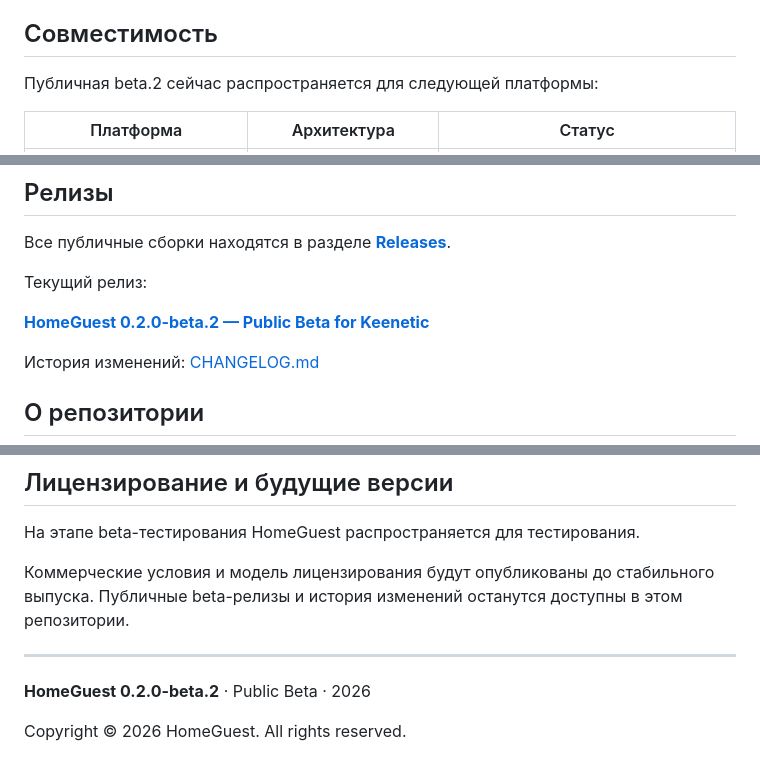
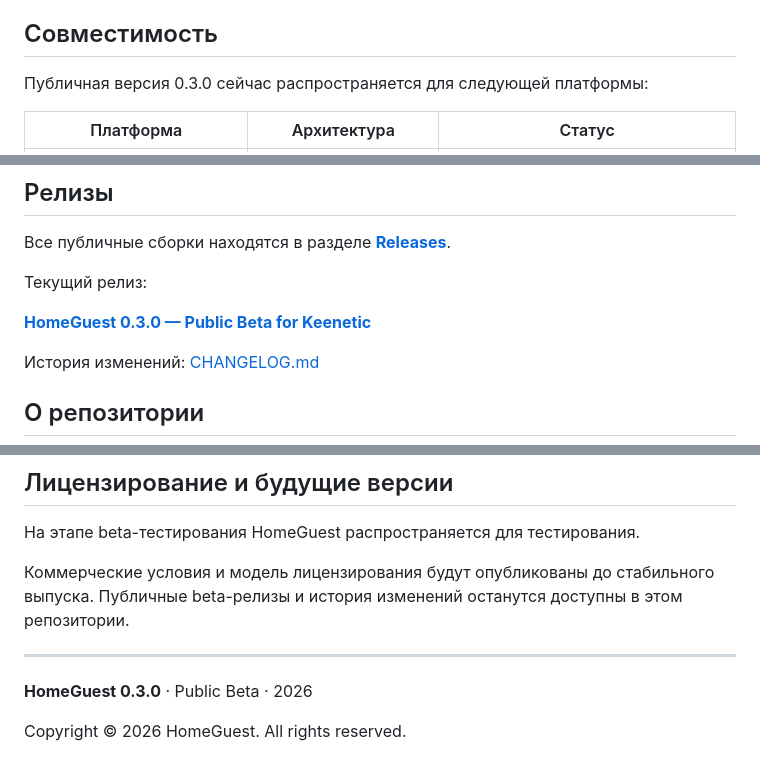
Before and after one commit to ilinskiy/homeguest-releases, a Markdown page: README.md, 3 parts joined by grey strips. Rendered like a GitHub page.

```diff
--- a/README.md
+++ b/README.md
@@ -139,7 +142,7 @@ INSTALL-KEENETIC.md
 
 ## Совместимость
 
-Публичная beta.2 сейчас распространяется для следующей платформы:
+Публичная версия 0.3.0 сейчас распространяется для следующей платформы:
 
 | Платформа | Архитектура | Статус |
 |---|---|---|
@@ -214,7 +222,7 @@ HomeGuest находится в стадии beta-тестирования.
 
 Текущий релиз:
 
-**[HomeGuest 0.2.0-beta.2 — Public Beta for Keenetic](https://github.com/ilinskiy/homeguest-releases/releases/tag/v0.2.0-beta.2)**
+**[HomeGuest 0.3.0 — Public Beta for Keenetic](https://github.com/ilinskiy/homeguest-releases/releases/tag/v0.3.0)**
 
 История изменений: [CHANGELOG.md](CHANGELOG.md)
 
@@ -237,6 +245,6 @@ HomeGuest находится в стадии beta-тестирования.
 
 ---
 
-**HomeGuest 0.2.0-beta.2** · Public Beta · 2026
+**HomeGuest 0.3.0** · Public Beta · 2026
 
 Copyright © 2026 HomeGuest. All rights reserved.
```
Also changed, not shown: other parts of README.md (+17 -9 lines).
